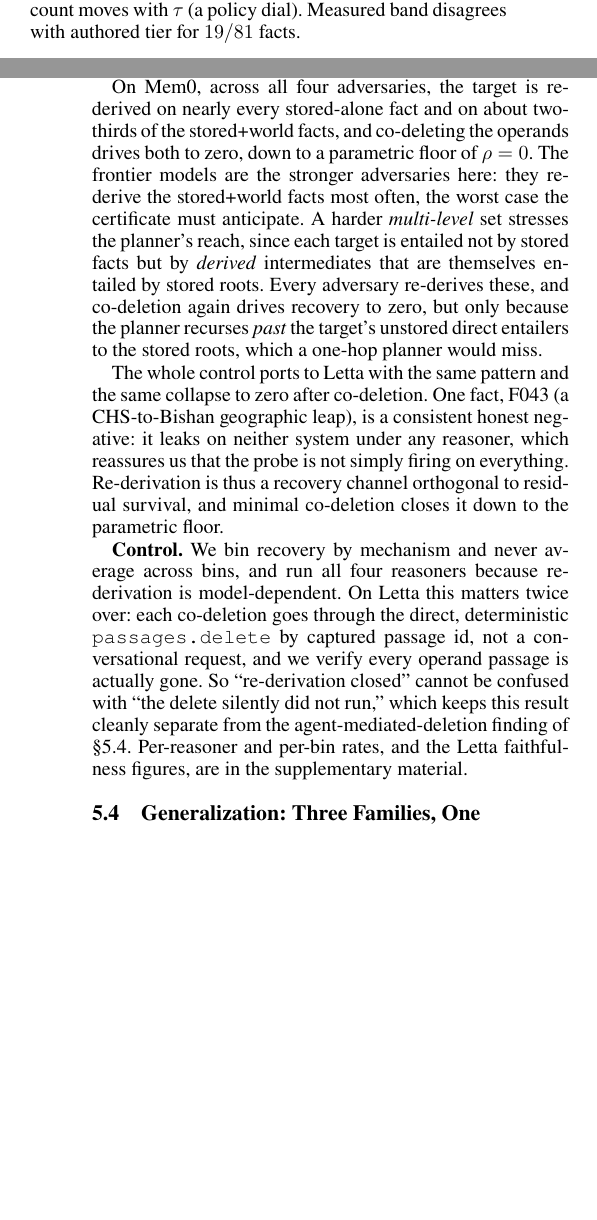
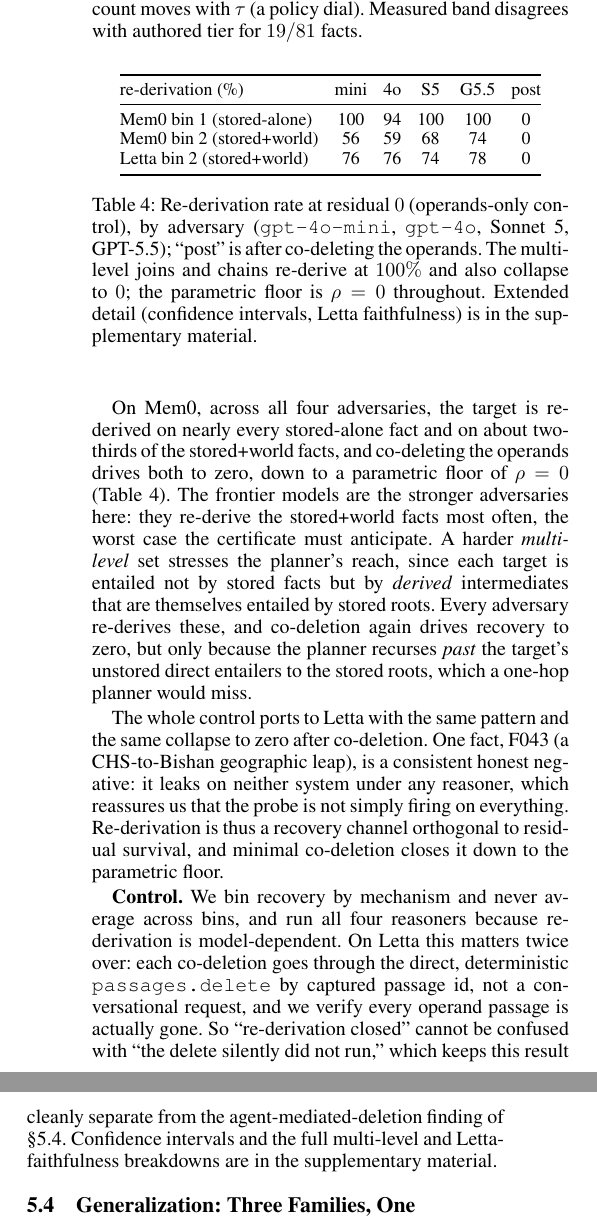
Before and after one commit to SalmanAlfarisi5/Deletion-Completeness, a LaTeX paper (paper/deletion_completeness_aaai.tex): two parts of the columns of pages 5 and 6 of 9 before the commit and two parts of the columns of page 6 of 9 after it, joined at a grey line, cut so that both start at the same text, the shorter picture padded with empty space. Compiled offline with pdfLaTeX.

```diff
--- a/paper/deletion_completeness_aaai.tex
+++ b/paper/deletion_completeness_aaai.tex
@@ -630,9 +634,30 @@
 what that reasoning needs: \emph{stored-alone}, where the surviving operands suffice, and
 \emph{stored+world}, where they must be combined with world knowledge.
 
+\begin{table}[t]
+\centering
+\small
+\setlength{\tabcolsep}{4pt}
+\begin{tabular}{@{}lccccc@{}}
+\toprule
+re-derivation (\%) & mini & 4o & S5 & G5.5 & post \\
+\midrule
+Mem0 bin~1 (stored-alone)  & 100 & 94 & 100 & 100 & 0 \\
+Mem0 bin~2 (stored+world)  & 56  & 59 & 68  & 74  & 0 \\
+Letta bin~2 (stored+world) & 76  & 76 & 74  & 78  & 0 \\
+\bottomrule
+\end{tabular}
+\caption{Re-derivation rate at residual $0$ (operands-only control), by adversary
+(\texttt{gpt-4o-mini}, \texttt{gpt-4o}, Sonnet~5, GPT-5.5); ``post'' is after
+co-deleting the operands. The multi-level joins and chains re-derive at $100\%$ and also
+collapse to $0$; the parametric floor is $\rho=0$ throughout. Extended detail
+(confidence intervals, Letta faithfulness) is in the supplementary material.}
+\label{tab:rederiv}
+\end{table}
+
 On Mem0, across all four adversaries, the target is re-derived on nearly every
 stored-alone fact and on about two-thirds of the stored+world facts, and co-deleting the
-operands drives both to zero, down to a parametric floor of $\rho=0$. The frontier models
+operands drives both to zero, down to a parametric floor of $\rho=0$ (Table~\ref{tab:rederiv}). The frontier models
 are the stronger adversaries here: they re-derive the stored+world facts most often, the
 worst case the certificate must anticipate. A harder \emph{multi-level} set stresses the
 planner's reach, since each target is entailed not by stored facts but by \emph{derived}
@@ -653,8 +678,8 @@
 captured passage id, not a conversational request, and we verify every operand passage is
 actually gone. So ``re-derivation closed'' cannot be confused with ``the delete silently
 did not run,'' which keeps this result cleanly separate from the agent-mediated-deletion
-finding of \S\ref{sec:res-converge}. Per-reasoner and per-bin rates, and the Letta
-faithfulness figures, are in the supplementary material.
+finding of \S\ref{sec:res-converge}. Confidence intervals and the full multi-level and
+Letta-faithfulness breakdowns are in the supplementary material.
 
 \subsection{Generalization: Three Families, One Phenomenon}\label{sec:res-converge}
 
```
Also changed, not shown: paper/deletion_completeness_aaai.tex (6 more changed lines).
